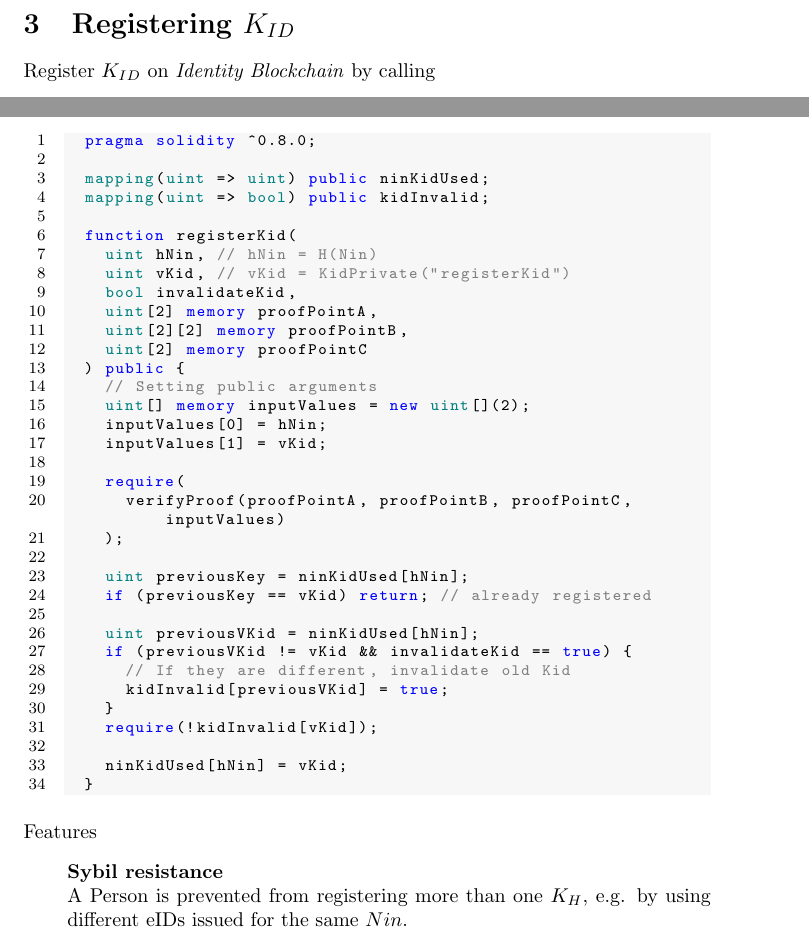
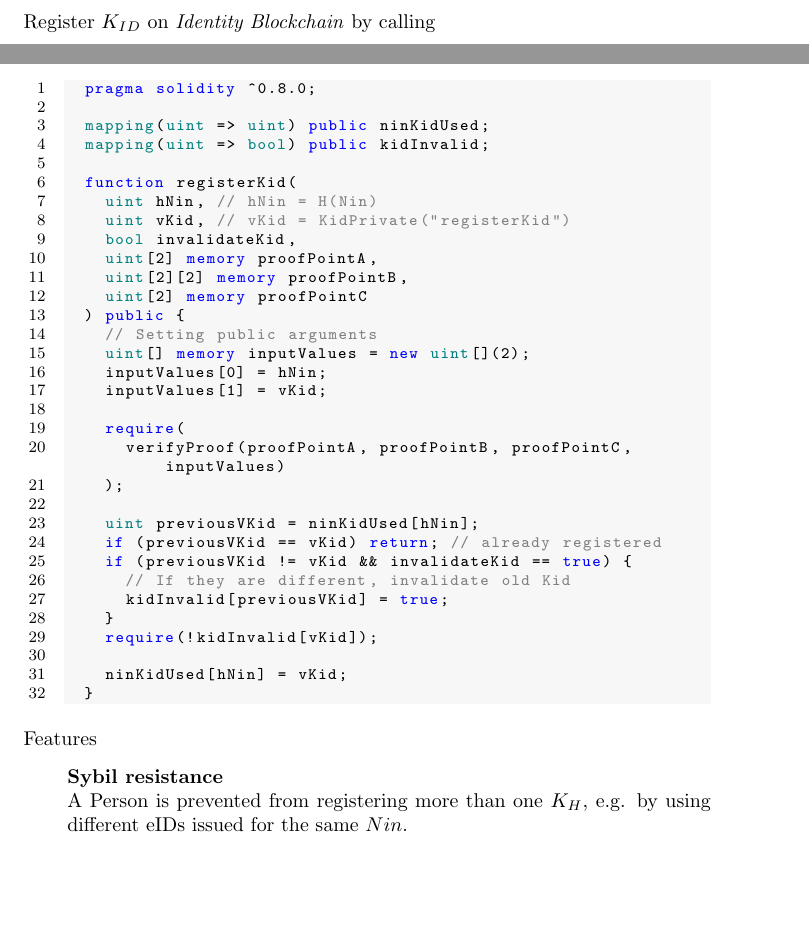
Before and after one commit to IdentityBlockchain/PoIPaper, a LaTeX paper (paper.tex): two parts of page 2 of 8, joined at a grey line, cut at the place of the change, the shorter picture padded with empty space. Compiled offline with pdfLaTeX.

Commit message:
PoI paper general editing

```diff
--- a/paper.tex
+++ b/paper.tex
@@ -162,10 +162,8 @@ Register $\kid$ on \pbc{} by calling $$register\kid(H(Nin), \kid^{-1}("register\
 			verifyProof(proofPointA, proofPointB, proofPointC, inputValues)
 		);
 
-		uint previousKey = ninKidUsed[hNin];
-		if (previousKey == vKid) return; // already registered
-
 		uint previousVKid = ninKidUsed[hNin];
+		if (previousVKid == vKid) return; // already registered
 		if (previousVKid != vKid && invalidateKid == true) {
 			// If they are different, invalidate old Kid
 			kidInvalid[previousVKid] = true;
```
Also changed, not shown: 1 other file.
